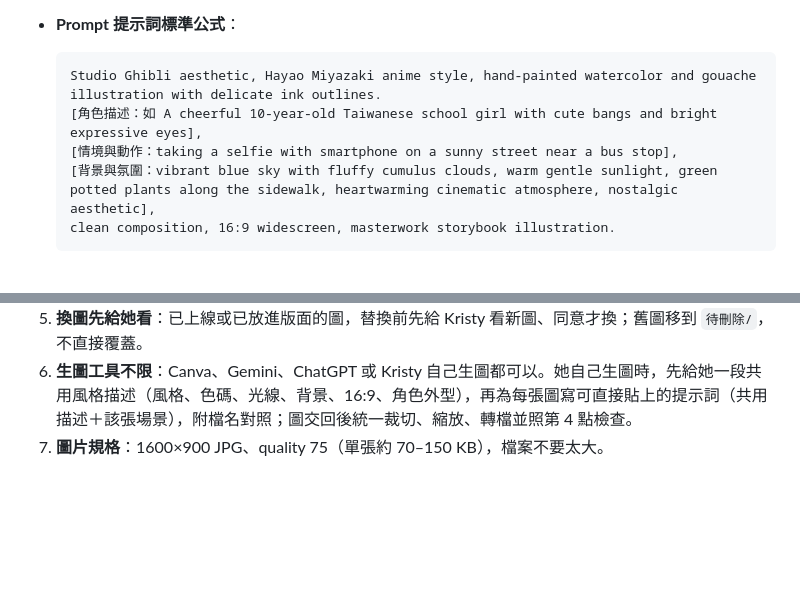
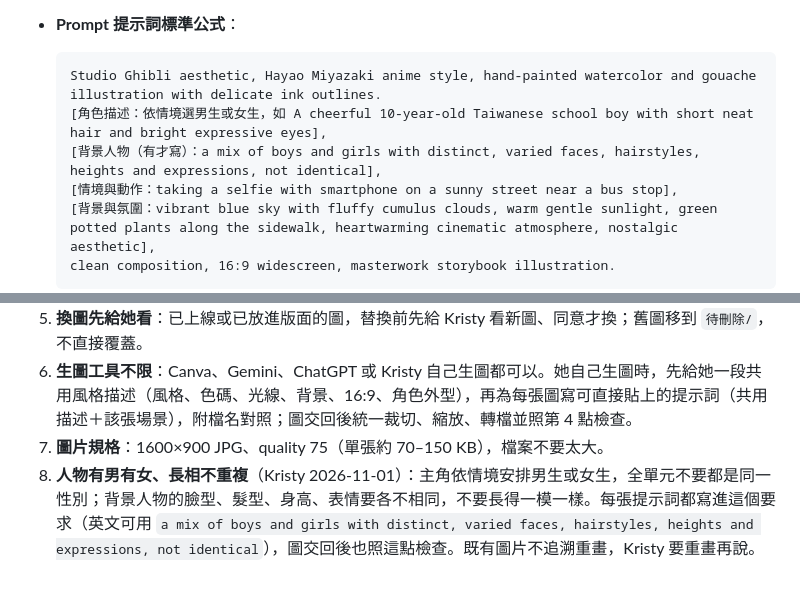
Before and after one commit to kristysu701023-cyber/teaching-cockpit, a Markdown page: AGENTS.md, 2 parts joined by grey strips. GitHub-like rendering; blank space fills up the shorter version.

Commit message:
生圖規則：人物依情境有男有女、背景人物長相不重複
- AGENTS.md 圖片製作流程新增第 8 點，提示詞公式加上性別與背景人物要求
- SKILL.md 圖片處理新增第 8 點，鐵則第 6 條同步補上
- 既有圖片不追溯重畫

Co-Authored-By: Claude Opus 5.5 (1M context) <noreply@anthropic.com>

````diff
--- a/AGENTS.md
+++ b/AGENTS.md
@@ -113,7 +113,8 @@
 - **Prompt 提示詞標準公式**：
   ```
   Studio Ghibli aesthetic, Hayao Miyazaki anime style, hand-painted watercolor and gouache illustration with delicate ink outlines.
-  [角色描述：如 A cheerful 10-year-old Taiwanese school girl with cute bangs and bright expressive eyes],
+  [角色描述：依情境選男生或女生，如 A cheerful 10-year-old Taiwanese school boy with short neat hair and bright expressive eyes],
+  [背景人物（有才寫）：a mix of boys and girls with distinct, varied faces, hairstyles, heights and expressions, not identical],
   [情境與動作：taking a selfie with smartphone on a sunny street near a bus stop],
   [背景與氛圍：vibrant blue sky with fluffy cumulus clouds, warm gentle sunlight, green potted plants along the sidewalk, heartwarming cinematic atmosphere, nostalgic aesthetic],
   clean composition, 16:9 widescreen, masterwork storybook illustration.
@@ -169,3 +170,4 @@
 5. **換圖先給她看**：已上線或已放進版面的圖，替換前先給 Kristy 看新圖、同意才換；舊圖移到 `待刪除/`，不直接覆蓋。
 6. **生圖工具不限**：Canva、Gemini、ChatGPT 或 Kristy 自己生圖都可以。她自己生圖時，先給她一段共用風格描述（風格、色碼、光線、背景、16:9、角色外型），再為每張圖寫可直接貼上的提示詞（共用描述＋該張場景），附檔名對照；圖交回後統一裁切、縮放、轉檔並照第 4 點檢查。
 7. **圖片規格**：1600×900 JPG、quality 75（單張約 70–150 KB），檔案不要太大。
+8. **人物有男有女、長相不重複**（Kristy 2026-11-01）：主角依情境安排男生或女生，全單元不要都是同一性別；背景人物的臉型、髮型、身高、表情要各不相同，不要長得一模一樣。每張提示詞都寫進這個要求（英文可用 `a mix of boys and girls with distinct, varied faces, hairstyles, heights and expressions, not identical`），圖交回後也照這點檢查。既有圖片不追溯重畫，Kristy 要重畫再說。
````
Also changed, not shown: skills/teaching-cockpit/SKILL.md (+2 -1 lines).
